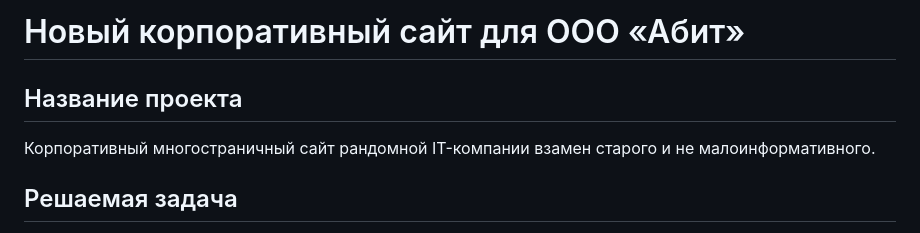
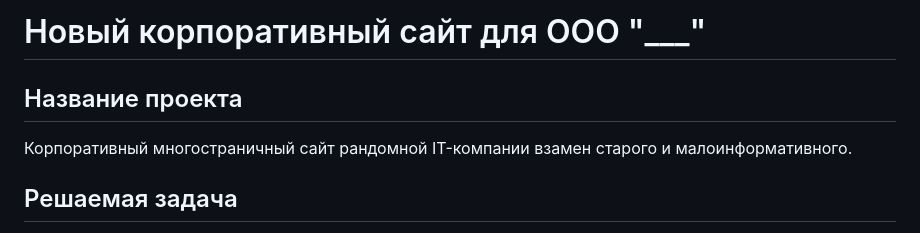
Before and after one commit to lihandinatalia/Abit.ru-site, a Markdown page: README.md, the part around the change. Drawn GitHub-style.

```diff
--- a/README.md
+++ b/README.md
@@ -1,8 +1,8 @@
-# Новый корпоративный сайт для ООО «Абит»
+# Новый корпоративный сайт для ООО "___"
 
 ## Название проекта
 
-Корпоративный многостраничный сайт рандомной IT-компании взамен старого и не малоинформативного.
+Корпоративный многостраничный сайт рандомной IT-компании взамен старого и малоинформативного.
 
 ## Решаемая задача
 
```
